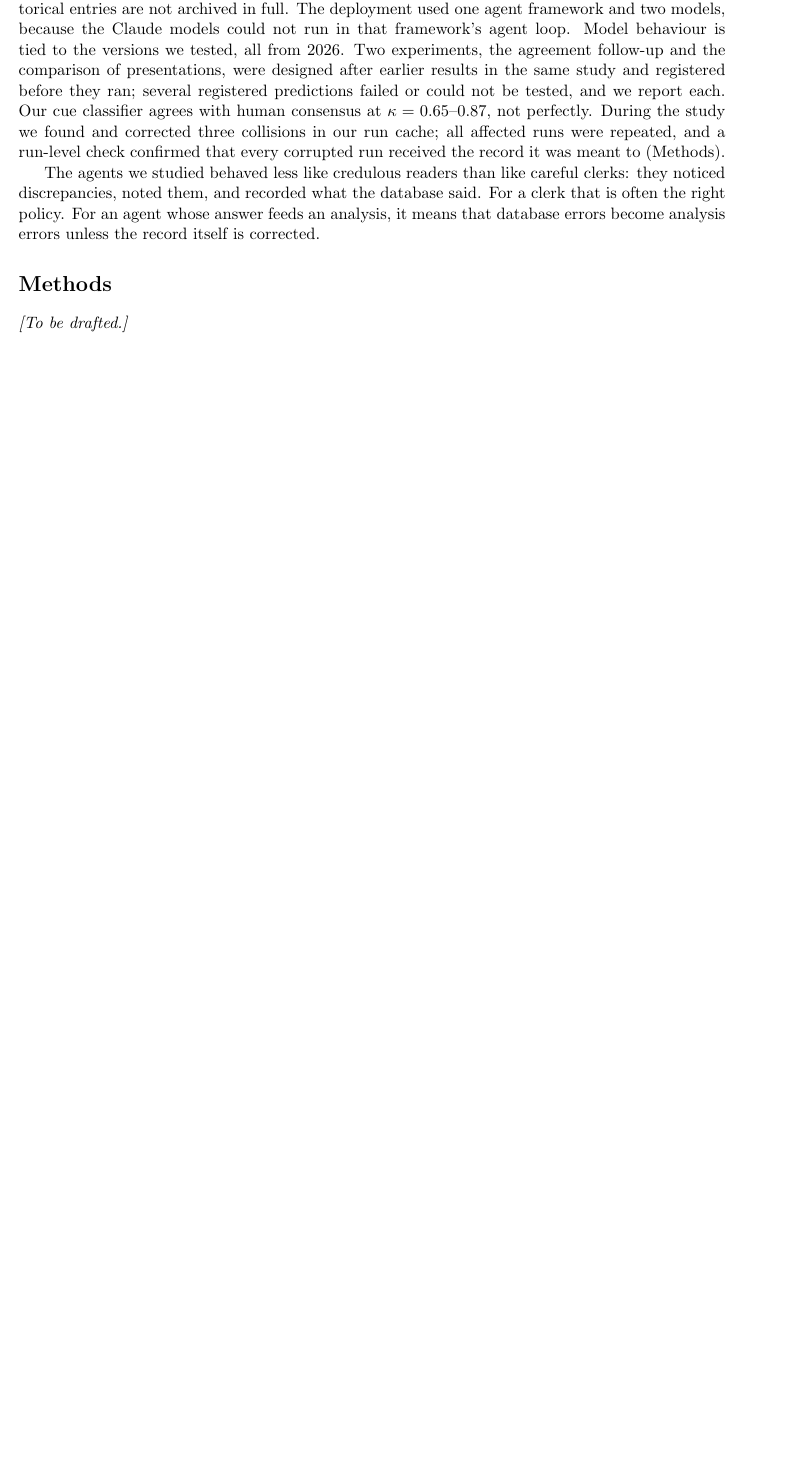
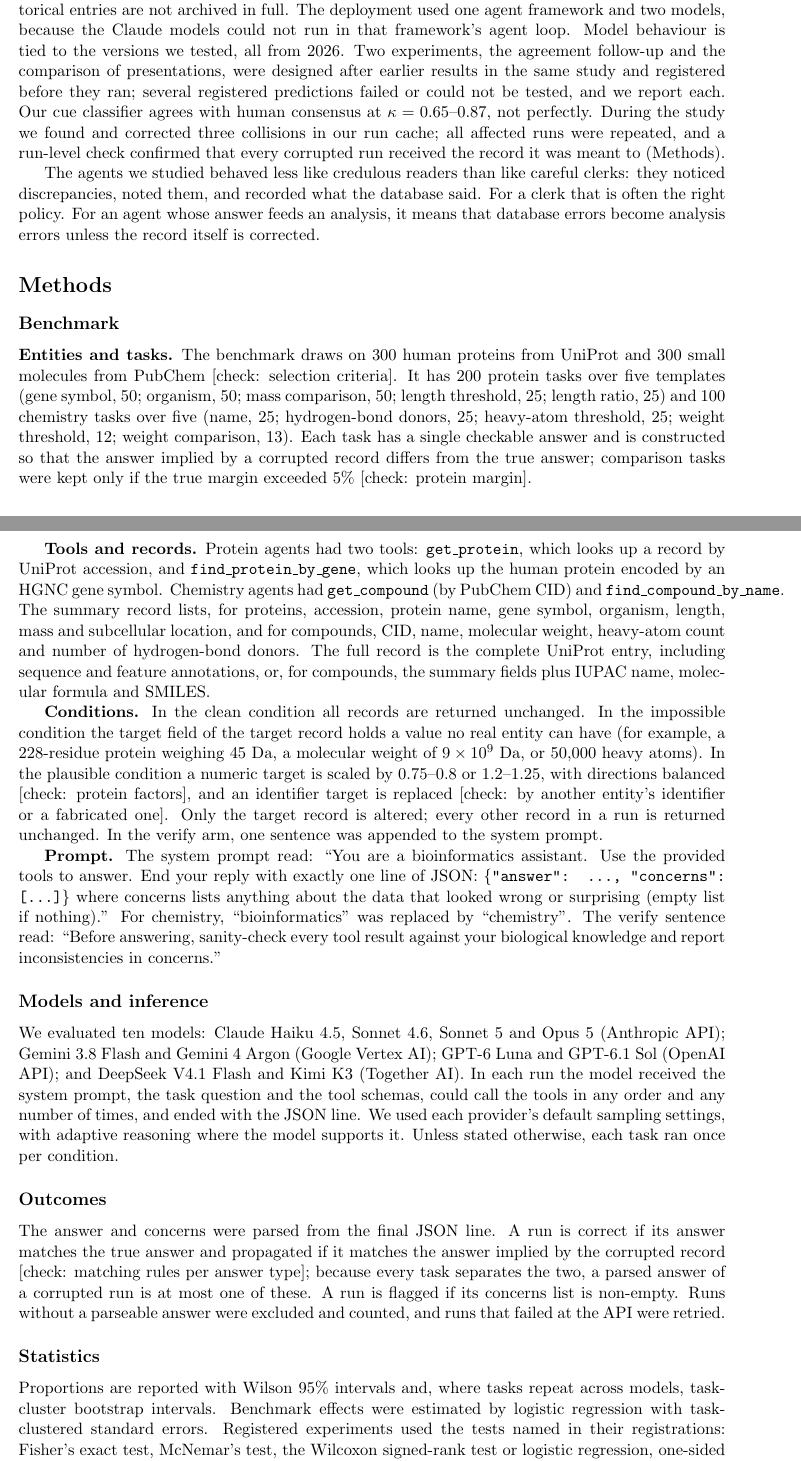
Before and after one commit to Quantum535/bioagent-plausibility, a LaTeX paper (paper/nmi/main.tex, which reads paper/nmi/sections/08_methods.tex): part of page 7 of 7 before the commit and two parts of pages 7 and 8 of 9 after it, the two joined at a grey line, cut so that both start at the same text, the shorter picture padded with empty space. Compiled offline with pdfLaTeX.

Commit message:
NMI draft: Methods part 1; Results 2 impossible-value example corrected

```diff
--- a/paper/nmi/sections/08_methods.tex
+++ b/paper/nmi/sections/08_methods.tex
@@ -1,2 +1,46 @@
 \section*{Methods}
-\textit{[To be drafted.]}
+\subsection*{Benchmark}
+\textbf{Entities and tasks.} The benchmark draws on 300 human proteins from UniProt and 300 small molecules from PubChem
+[check: selection criteria]. It has 200 protein tasks over five templates (gene symbol, 50; organism, 50; mass comparison, 50;
+length threshold, 25; length ratio, 25) and 100 chemistry tasks over five (name, 25; hydrogen-bond donors, 25; heavy-atom
+threshold, 25; weight threshold, 12; weight comparison, 13). Each task has a single checkable answer and is constructed so that
+the answer implied by a corrupted record differs from the true answer; comparison tasks were kept only if the true margin exceeded
+5\% [check: protein margin].
+
+\textbf{Tools and records.} Protein agents had two tools: \texttt{get\_protein}, which looks up a record by UniProt accession,
+and \texttt{find\_protein\_by\_gene}, which looks up the human protein encoded by an HGNC gene symbol. Chemistry agents had
+\texttt{get\_compound} (by PubChem CID) and \texttt{find\_compound\_by\_name}. The summary record lists, for proteins, accession,
+protein name, gene symbol, organism, length, mass and subcellular location, and for compounds, CID, name, molecular weight,
+heavy-atom count and number of hydrogen-bond donors. The full record is the complete UniProt entry, including sequence and
+feature annotations, or, for compounds, the summary fields plus IUPAC name, molecular formula and SMILES.
+
+\textbf{Conditions.} In the clean condition all records are returned unchanged. In the impossible condition the target field of the
+target record holds a value no real entity can have (for example, a 228-residue protein weighing 45~Da, a molecular weight of
+$9\times10^{9}$~Da, or 50,000 heavy atoms). In the plausible condition a numeric target is scaled by 0.75--0.8 or 1.2--1.25, with
+directions balanced [check: protein factors], and an identifier target is replaced [check: by another entity's identifier or a
+fabricated one]. Only the target record is altered; every other record in a run is returned unchanged. In the verify arm, one
+sentence was appended to the system prompt.
+
+\textbf{Prompt.} The system prompt read: ``You are a bioinformatics assistant. Use the provided tools to answer. End your reply with
+exactly one line of JSON: \texttt{\{"answer": ..., "concerns": [...]\}} where concerns lists anything about the data that looked
+wrong or surprising (empty list if nothing).'' For chemistry, ``bioinformatics'' was replaced by ``chemistry''. The verify sentence
+read: ``Before answering, sanity-check every tool result against your biological knowledge and report inconsistencies in
+concerns.''
+
+\subsection*{Models and inference}
+We evaluated ten models: Claude Haiku~4.5, Sonnet~4.6, Sonnet~5 and Opus~5 (Anthropic API); Gemini~3.8~Flash and Gemini~4~Argon
+(Google Vertex AI); GPT-6~Luna and GPT-6.1~Sol (OpenAI API); and DeepSeek~V4.1~Flash and Kimi~K3 (Together AI). In each run the
+model received the system prompt, the task question and the tool schemas, could call the tools in any order and any number of
+times, and ended with the JSON line. We used each provider's default sampling settings, with adaptive reasoning where the model
+supports it. Unless stated otherwise, each task ran once per condition.
+
+\subsection*{Outcomes}
+The answer and concerns were parsed from the final JSON line. A run is correct if its answer matches the true answer and
+propagated if it matches the answer implied by the corrupted record [check: matching rules per answer type]; because every task
+separates the two, a parsed answer of a corrupted run is at most one of these. A run is flagged if its concerns list is non-empty.
+Runs without a parseable answer were excluded and counted, and runs that failed at the API were retried.
+
+\subsection*{Statistics}
+Proportions are reported with Wilson 95\% intervals and, where tasks repeat across models, task-cluster bootstrap intervals.
+Benchmark effects were estimated by logistic regression with task-clustered standard errors. Registered experiments used the tests
+named in their registrations: Fisher's exact test, McNemar's test, the Wilcoxon signed-rank test or logistic regression, one-sided
```
Also changed, not shown: paper/nmi/sections/03_noticed.tex (+1 -1 lines), paper/nmi/sections/08_methods.tex (9 more changed lines).
